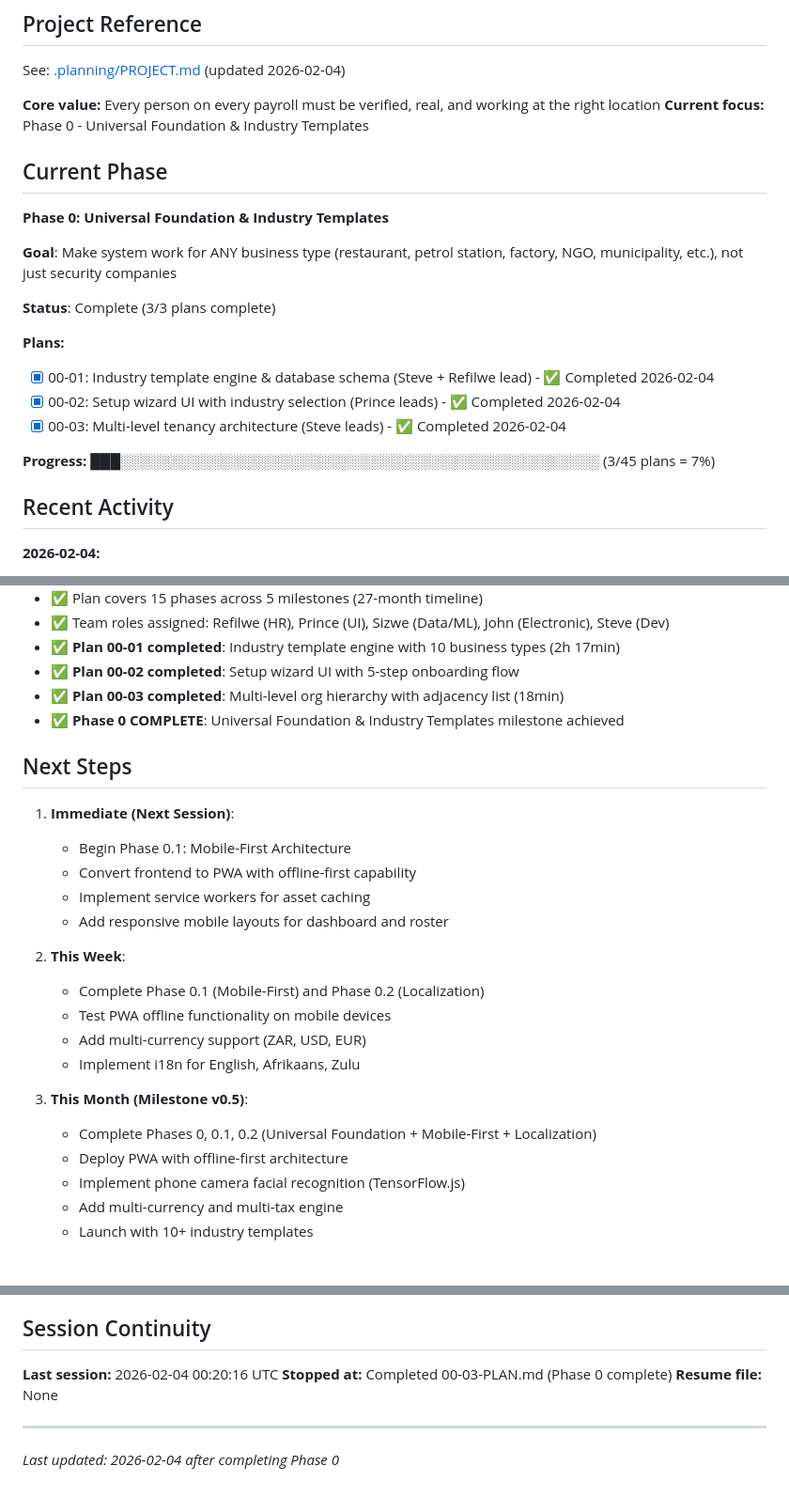
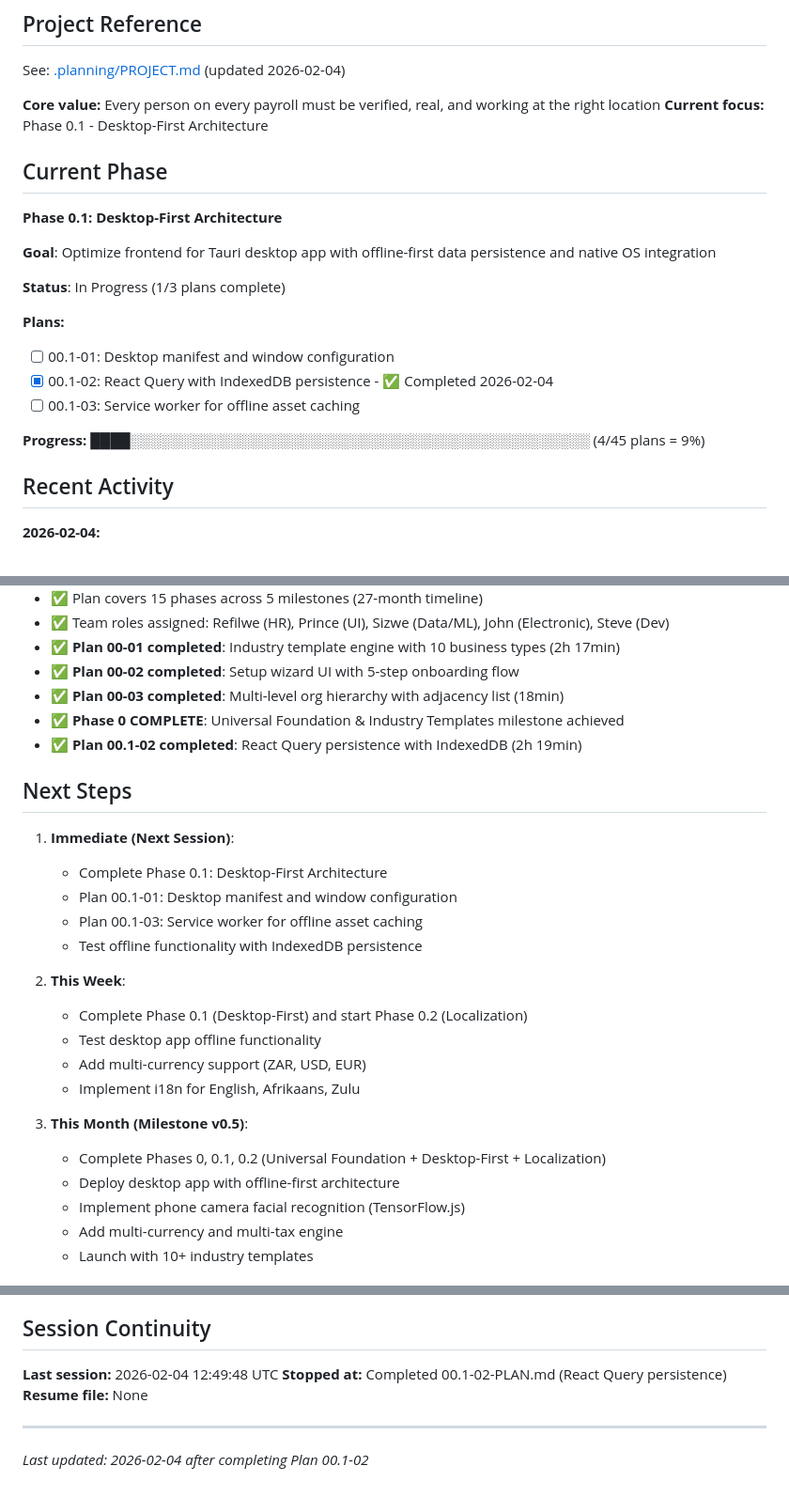
Before and after one commit to Dipanapana/RostraCore, a Markdown page: .planning/STATE.md, 3 parts joined by grey strips. Shown at 94% size. Drawn GitHub-style.

Commit message:
docs(00.1-02): complete React Query persistence plan
Tasks completed: 3/3
- Task 1: Install React Query persistence dependencies
- Task 2: Create QueryClient with offline configuration
- Task 3: Create QueryProvider and integrate into app layout

SUMMARY: .planning/phases/00.1-desktop-first-architecture/00.1-02-SUMMARY.md

```diff
--- a/.planning/STATE.md
+++ b/.planning/STATE.md
@@ -5,22 +5,22 @@
 See: [.planning/PROJECT.md](.planning/PROJECT.md) (updated 2026-02-04)
 
 **Core value:** Every person on every payroll must be verified, real, and working at the right location
-**Current focus:** Phase 0 - Universal Foundation & Industry Templates
+**Current focus:** Phase 0.1 - Desktop-First Architecture
 
 ## Current Phase
 
-**Phase 0: Universal Foundation & Industry Templates**
+**Phase 0.1: Desktop-First Architecture**
 
-**Goal**: Make system work for ANY business type (restaurant, petrol station, factory, NGO, municipality, etc.), not just security companies
+**Goal**: Optimize frontend for Tauri desktop app with offline-first data persistence and native OS integration
 
-**Status**: Complete (3/3 plans complete)
+**Status**: In Progress (1/3 plans complete)
 
 **Plans:**
-- [x] 00-01: Industry template engine & database schema (Steve + Refilwe lead) - ✅ Completed 2026-02-04
-- [x] 00-02: Setup wizard UI with industry selection (Prince leads) - ✅ Completed 2026-02-04
-- [x] 00-03: Multi-level tenancy architecture (Steve leads) - ✅ Completed 2026-02-04
+- [ ] 00.1-01: Desktop manifest and window configuration
+- [x] 00.1-02: React Query with IndexedDB persistence - ✅ Completed 2026-02-04
+- [ ] 00.1-03: Service worker for offline asset caching
 
-**Progress:** ███░░░░░░░░░░░░░░░░░░░░░░░░░░░░░░░░░░░░░░░░░░░░░░░░ (3/45 plans = 7%)
+**Progress:** ████░░░░░░░░░░░░░░░░░░░░░░░░░░░░░░░░░░░░░░░░░░░░░░ (4/45 plans = 9%)
 
 ## Recent Activity
 
@@ -34,24 +34,25 @@ See: [.planning/PROJECT.md](.planning/PROJECT.md) (updated 2026-02-04)
 - ✅ **Plan 00-02 completed**: Setup wizard UI with 5-step onboarding flow
 - ✅ **Plan 00-03 completed**: Multi-level org hierarchy with adjacency list (18min)
 - ✅ **Phase 0 COMPLETE**: Universal Foundation & Industry Templates milestone achieved
+- ✅ **Plan 00.1-02 completed**: React Query persistence with IndexedDB (2h 19min)
 
 ## Next Steps
 
 1. **Immediate (Next Session)**:
-   - Begin Phase 0.1: Mobile-First Architecture
-   - Convert frontend to PWA with offline-first capability
-   - Implement service workers for asset caching
-   - Add responsive mobile layouts for dashboard and roster
+   - Complete Phase 0.1: Desktop-First Architecture
+   - Plan 00.1-01: Desktop manifest and window configuration
+   - Plan 00.1-03: Service worker for offline asset caching
+   - Test offline functionality with IndexedDB persistence
 
 2. **This Week**:
-   - Complete Phase 0.1 (Mobile-First) and Phase 0.2 (Localization)
-   - Test PWA offline functionality on mobile devices
+   - Complete Phase 0.1 (Desktop-First) and start Phase 0.2 (Localization)
+   - Test desktop app offline functionality
    - Add multi-currency support (ZAR, USD, EUR)
    - Implement i18n for English, Afrikaans, Zulu
 
 3. **This Month (Milestone v0.5)**:
-   - Complete Phases 0, 0.1, 0.2 (Universal Foundation + Mobile-First + Localization)
-   - Deploy PWA with offline-first architecture
+   - Complete Phases 0, 0.1, 0.2 (Universal Foundation + Desktop-First + Localization)
+   - Deploy desktop app with offline-first architecture
    - Implement phone camera facial recognition (TensorFlow.js)
    - Add multi-currency and multi-tax engine
    - Launch with 10+ industry templates
@@ -95,10 +100,10 @@ None currently.
 
 ## Session Continuity
 
-**Last session:** 2026-02-04 00:20:16 UTC
-**Stopped at:** Completed 00-03-PLAN.md (Phase 0 complete)
+**Last session:** 2026-02-04 12:49:48 UTC
+**Stopped at:** Completed 00.1-02-PLAN.md (React Query persistence)
 **Resume file:** None
 
 ---
 
-*Last updated: 2026-02-04 after completing Phase 0*
+*Last updated: 2026-02-04 after completing Plan 00.1-02*
```
Also changed, not shown: other parts of .planning/STATE.md (+4 -0 lines), 1 other file.
